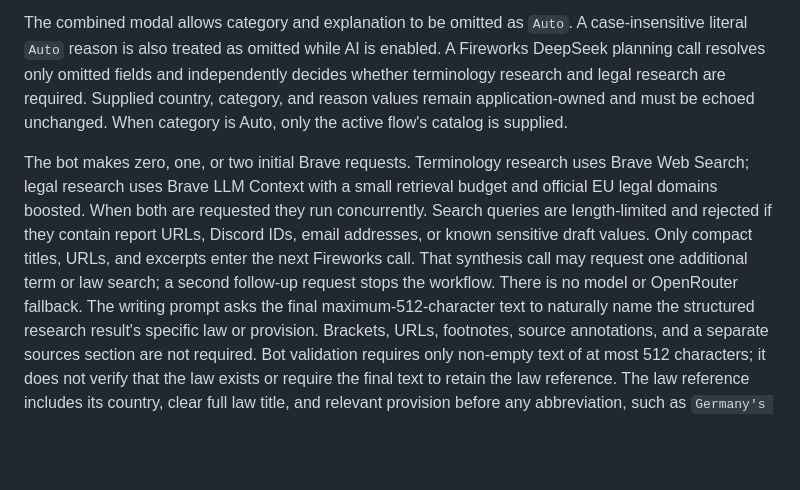
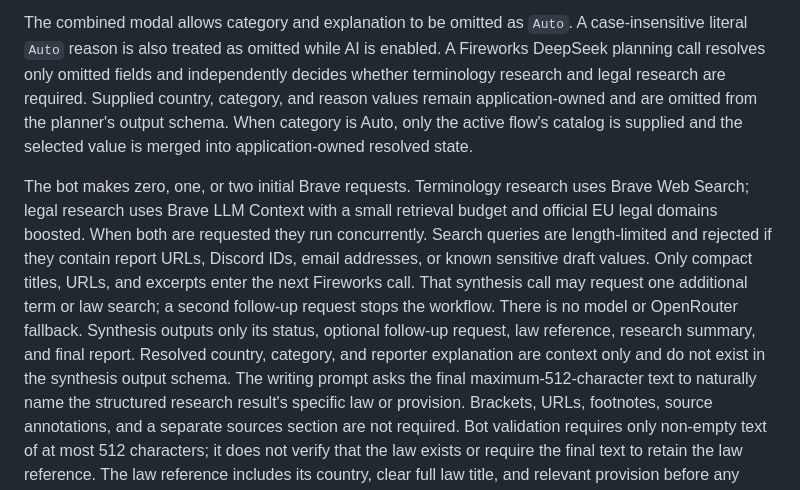
Before and after one commit to owen2193213/nreport, a Markdown page: docs/BOT_API.md, the part around the change. Drawn GitHub-style; blank space fills up the shorter version.

```diff
--- a/docs/BOT_API.md
+++ b/docs/BOT_API.md
@@ -776,7 +776,8 @@ The combined modal allows category and explanation to be omitted as `Auto`. A ca
 literal `Auto` reason is also treated as omitted while AI is enabled. A Fireworks DeepSeek planning
 call resolves only omitted fields and independently decides whether terminology research and legal
 research are required. Supplied country, category, and reason values remain application-owned and
-must be echoed unchanged. When category is Auto, only the active flow's catalog is supplied.
+are omitted from the planner's output schema. When category is Auto, only the active flow's catalog
+is supplied and the selected value is merged into application-owned resolved state.
 
 The bot makes zero, one, or two initial Brave requests. Terminology research uses Brave Web Search;
 legal research uses Brave LLM Context with a small retrieval budget and official EU legal domains
@@ -784,7 +785,9 @@ boosted. When both are requested they run concurrently. Search queries are lengt
 rejected if they contain report URLs, Discord IDs, email addresses, or known sensitive draft values.
 Only compact titles, URLs, and excerpts enter the next Fireworks call. That synthesis call may request
 one additional term or law search; a second follow-up request stops the workflow. There is no model
-or OpenRouter fallback.
+or OpenRouter fallback. Synthesis outputs only its status, optional follow-up request, law reference,
+research summary, and final report. Resolved country, category, and reporter explanation are context
+only and do not exist in the synthesis output schema.
 The writing prompt asks the final maximum-512-character text to naturally name the structured
 research result's specific law or provision. Brackets, URLs, footnotes, source annotations,
 and a separate sources section are not required. Bot validation requires only non-empty text of at
```
Also changed, not shown: README.md (+2 -2 lines), docs/BOT_IMPLEMENTATION.md (+14 -11 lines).
